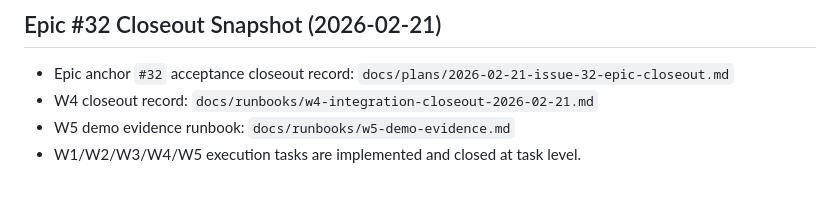
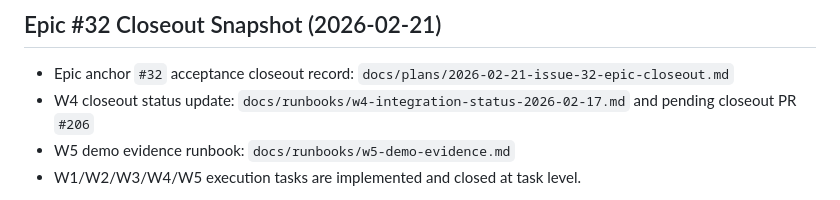
Before and after one commit to Keith-CY/fiber-link, a Markdown page: docs/06-development-progress.md, the part around the change. GitHub-like rendering.

Commit message:
docs(roadmap): decouple epic #32 closeout from W4 branch artifacts

```diff
--- a/docs/06-development-progress.md
+++ b/docs/06-development-progress.md
@@ -8,8 +8,8 @@ This document summarizes what has shipped so far (Phase 2), epic closeout status
 
 - Epic anchor `#32` acceptance closeout record:
   `docs/plans/2026-02-21-issue-32-epic-closeout.md`
-- W4 closeout record:
-  `docs/runbooks/w4-integration-closeout-2026-02-21.md`
+- W4 closeout status update:
+  `docs/runbooks/w4-integration-status-2026-02-17.md` and pending closeout PR `#206`
 - W5 demo evidence runbook:
   `docs/runbooks/w5-demo-evidence.md`
 - W1/W2/W3/W4/W5 execution tasks are implemented and closed at task level.
```
Also changed, not shown: docs/plans/2026-02-21-issue-32-epic-closeout.md (+1 -1 lines).
